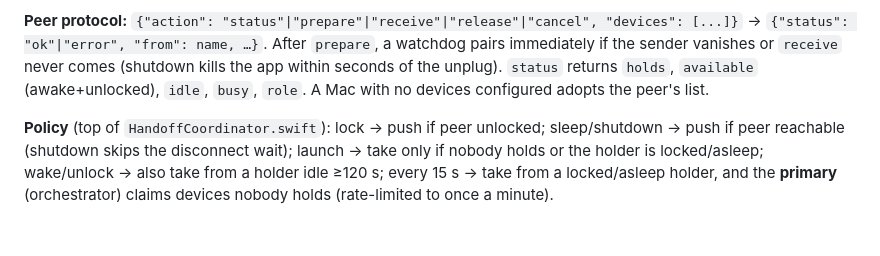
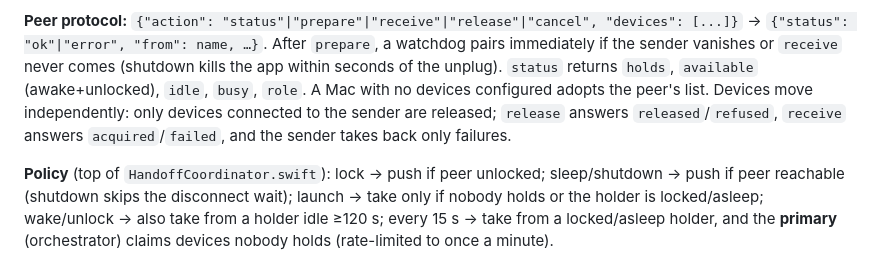
Before and after one commit to villegascmarco/magic-trackpad-connector, a Markdown page: CLAUDE.md, the part around the change. Drawn GitHub-style; blank space fills up the shorter version.

Commit message:
Document per-device protocol fields in CLAUDE.md

```diff
--- a/CLAUDE.md
+++ b/CLAUDE.md
@@ -80,7 +80,9 @@ from ourselves is treated as unreachable.
 pairs immediately if the sender vanishes or `receive` never comes (shutdown
 kills the app within seconds of the unplug). `status` returns `holds`, `available`
 (awake+unlocked), `idle`, `busy`, `role`. A Mac with no devices configured
-adopts the peer's list.
+adopts the peer's list. Devices move independently: only devices connected
+to the sender are released; `release` answers `released`/`refused`,
+`receive` answers `acquired`/`failed`, and the sender takes back only failures.
 
 **Policy** (top of `HandoffCoordinator.swift`): lock → push if peer unlocked;
 sleep/shutdown → push if peer reachable (shutdown skips the disconnect wait);
```
